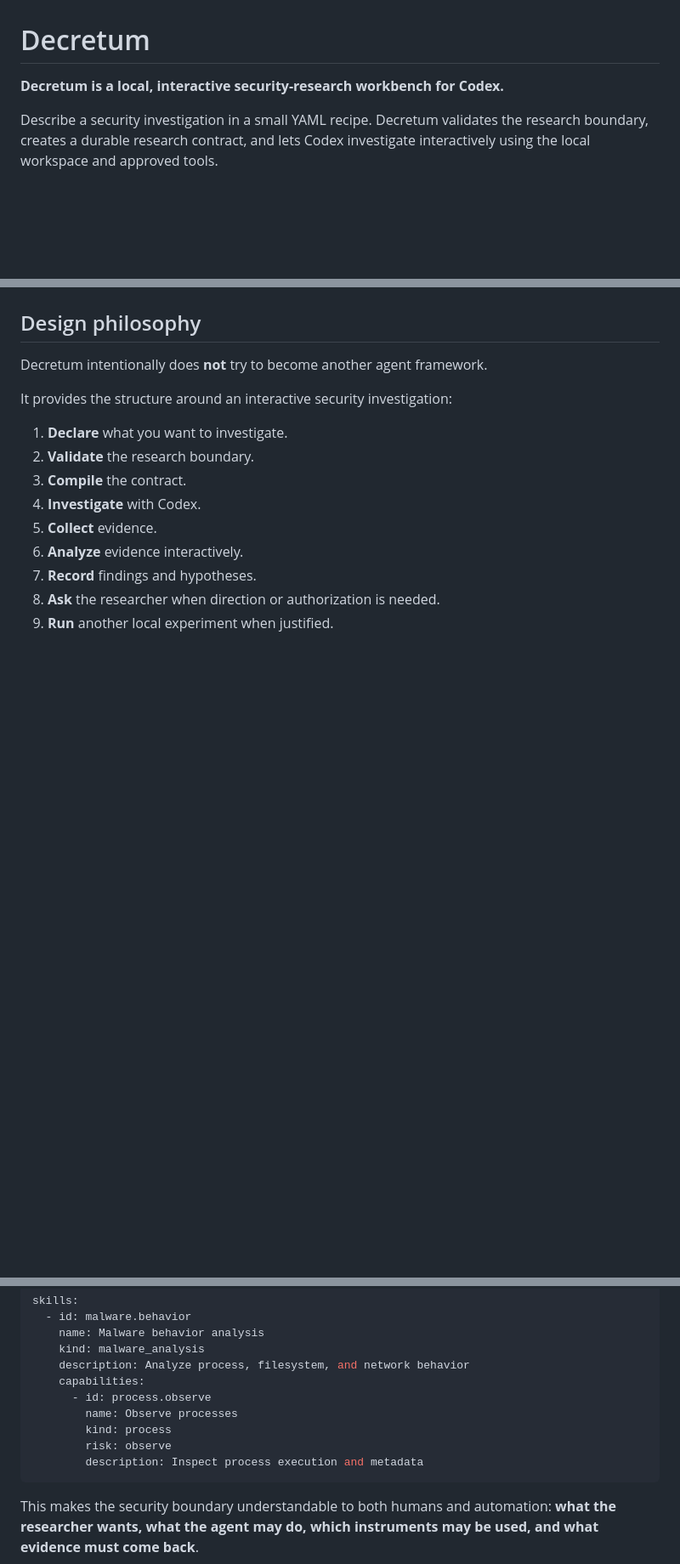
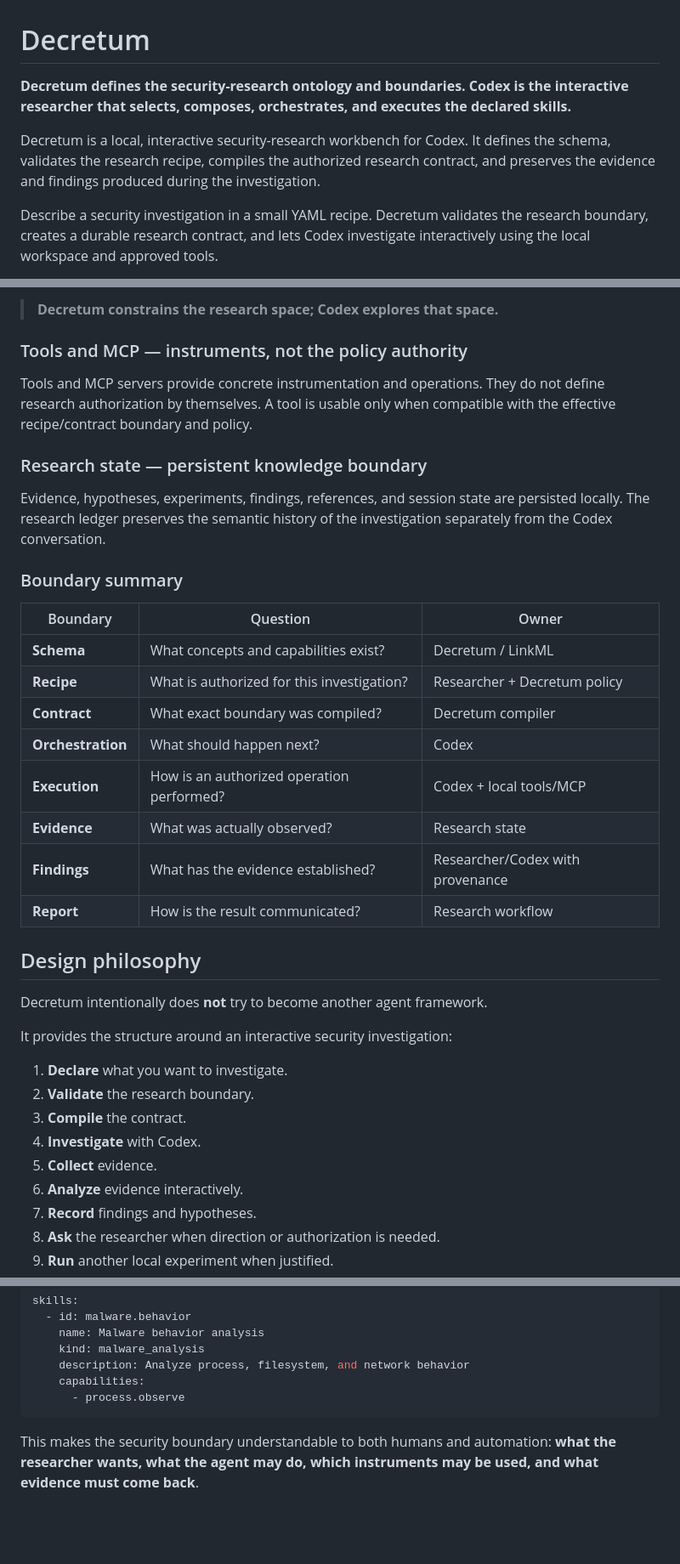
Before and after one commit to Opposum0112/Decretum, a Markdown page: README.md, 3 parts joined by grey strips. Shown at 85% size. GitHub-like rendering; blank space fills up the shorter version.

````diff
--- a/README.md
+++ b/README.md
@@ -1,6 +1,8 @@
 # Decretum
 
-**Decretum is a local, interactive security-research workbench for Codex.**
+**Decretum defines the security-research ontology and boundaries. Codex is the interactive researcher that selects, composes, orchestrates, and executes the declared skills.**
+
+Decretum is a local, interactive security-research workbench for Codex. It defines the schema, validates the research recipe, compiles the authorized research contract, and preserves the evidence and findings produced during the investigation.
 
 Describe a security investigation in a small YAML recipe. Decretum validates the research boundary, creates a durable research contract, and lets Codex investigate interactively using the local workspace and approved tools.
 
@@ -494,3 +555,25 @@ The important principle is:
+> **Decretum constrains the research space; Codex explores that space.**
+
+### Tools and MCP — instruments, not the policy authority
+
+Tools and MCP servers provide concrete instrumentation and operations. They do not define research authorization by themselves. A tool is usable only when compatible with the effective recipe/contract boundary and policy.
+
+### Research state — persistent knowledge boundary
+
+Evidence, hypotheses, experiments, findings, references, and session state are persisted locally. The research ledger preserves the semantic history of the investigation separately from the Codex conversation.
+
+### Boundary summary
+
+| Boundary | Question | Owner |
+|---|---|---|
+| **Schema** | What concepts and capabilities exist? | Decretum / LinkML |
+| **Recipe** | What is authorized for this investigation? | Researcher + Decretum policy |
+| **Contract** | What exact boundary was compiled? | Decretum compiler |
+| **Orchestration** | What should happen next? | Codex |
+| **Execution** | How is an authorized operation performed? | Codex + local tools/MCP |
+| **Evidence** | What was actually observed? | Research state |
+| **Findings** | What has the evidence established? | Researcher/Codex with provenance |
+| **Report** | How is the result communicated? | Research workflow |
 ## Design philosophy
 
 Decretum intentionally does **not** try to become another agent framework.
@@ -591,11 +674,7 @@ skills:
     kind: malware_analysis
     description: Analyze process, filesystem, and network behavior
     capabilities:
-      - id: process.observe
-        name: Observe processes
-        kind: process
-        risk: observe
-        description: Inspect process execution and metadata
+      - process.observe
 ```
 
 This makes the security boundary understandable to both humans and automation: **what the researcher wants, what the agent may do, which instruments may be used, and what evidence must come back**.
````
Also changed, not shown: other parts of README.md (+72 -13 lines).
